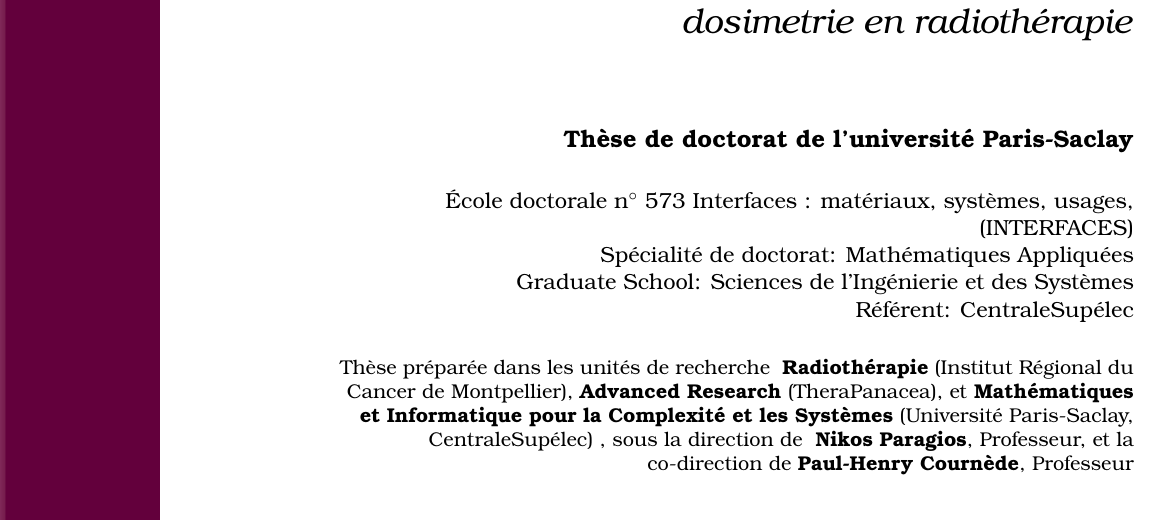
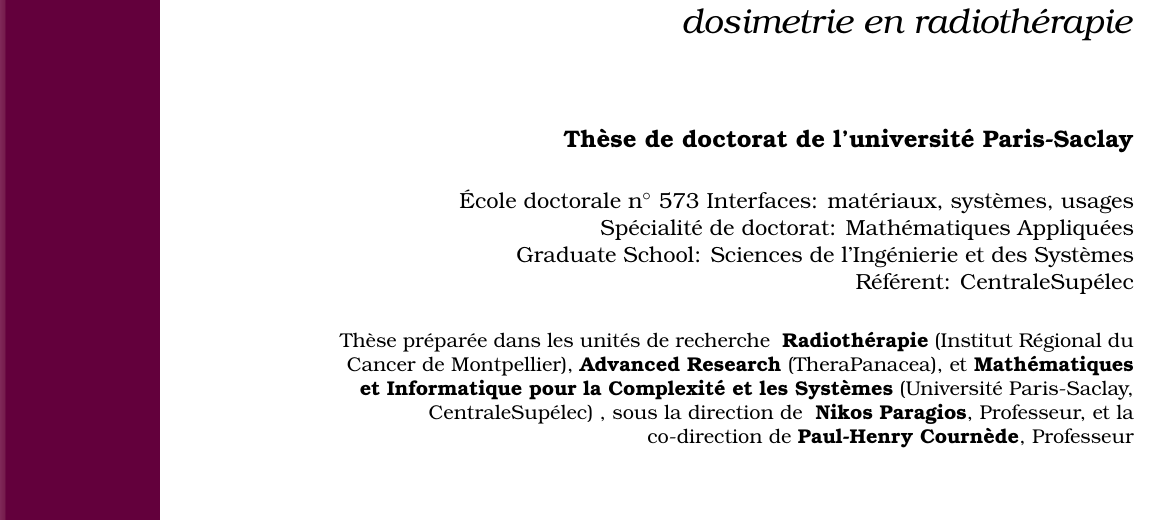
Before and after one commit to pauldubois98/PhD, a LaTeX thesis (main.tex, which reads preamble/preamble.tex): part of page 1 of 152, cut so that both start at the same text. Compiled offline with pdfLaTeX.

Commit message:
fixed doctoralSchool

```diff
--- a/preamble/preamble.tex
+++ b/preamble/preamble.tex
@@ -3,7 +3,7 @@
 \def \frenchTitle {Méthodes pour l'automatisation de la dosimetrie en radiothérapie}
 
 \def \specialty {Spécialité de doctorat: Mathématiques Appliquées}
-\def \doctoralSchool {École doctorale n$^{\circ}$ 573 Interfaces : matériaux, systèmes, usages, (INTERFACES)}
+\def \doctoralSchool {École doctorale n$^{\circ}$ 573 Interfaces: matériaux, systèmes, usages}
 \def \graduateSchool {Graduate School: Sciences de l’Ingénierie et des Systèmes}
 \def \referent {Référent: CentraleSupélec}
 
```
